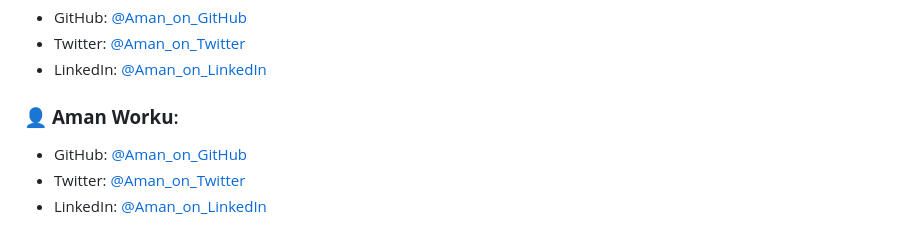
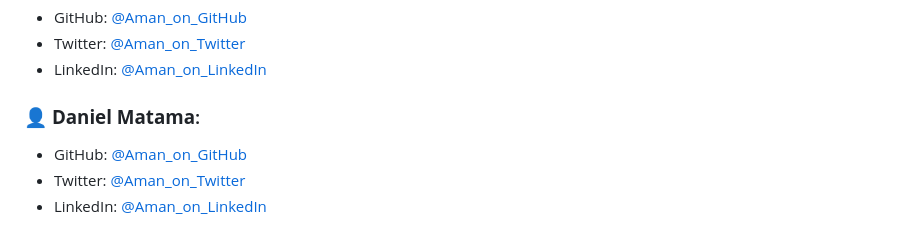
Before and after one commit to AmanWorku/Bloggers, a Markdown page: README.md, the part around the change. GitHub-like rendering.

```diff
--- a/README.md
+++ b/README.md
@@ -112,7 +112,7 @@ To deploy the app you can use
 - Twitter: [@Aman_on_Twitter](https://twitter.com/Amexworku)
 - LinkedIn: [@Aman_on_LinkedIn](https://www.linkedin.com/in/aman-worku-tsegaw/)
 
-### 👤 **Aman Worku**:
+### 👤 **Daniel Matama**:
 - GitHub: [@Aman_on_GitHub](https://github.com/danielmatama)
 - Twitter: [@Aman_on_Twitter](https://twitter.com/danmatama)
 - LinkedIn: [@Aman_on_LinkedIn](https://www.linkedin.com/in/danielmatama-mwebesa/)
```
